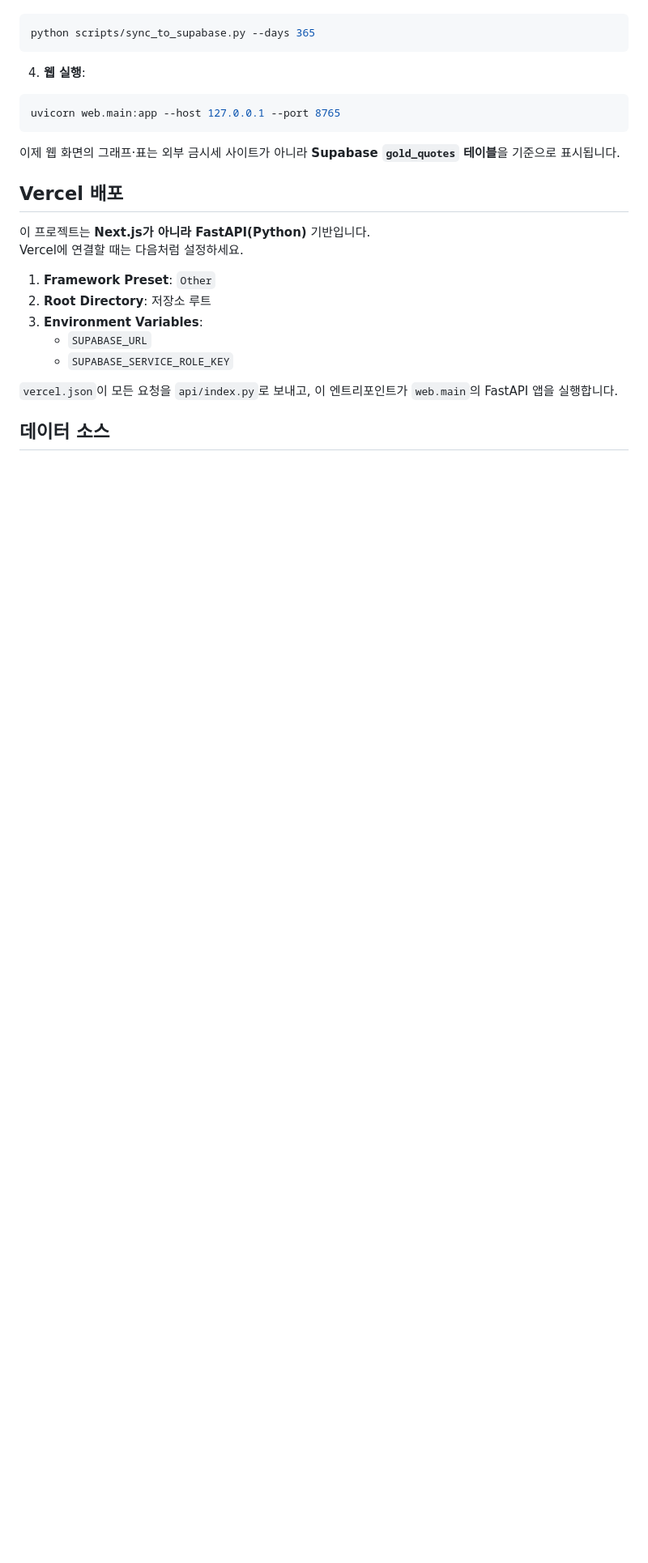
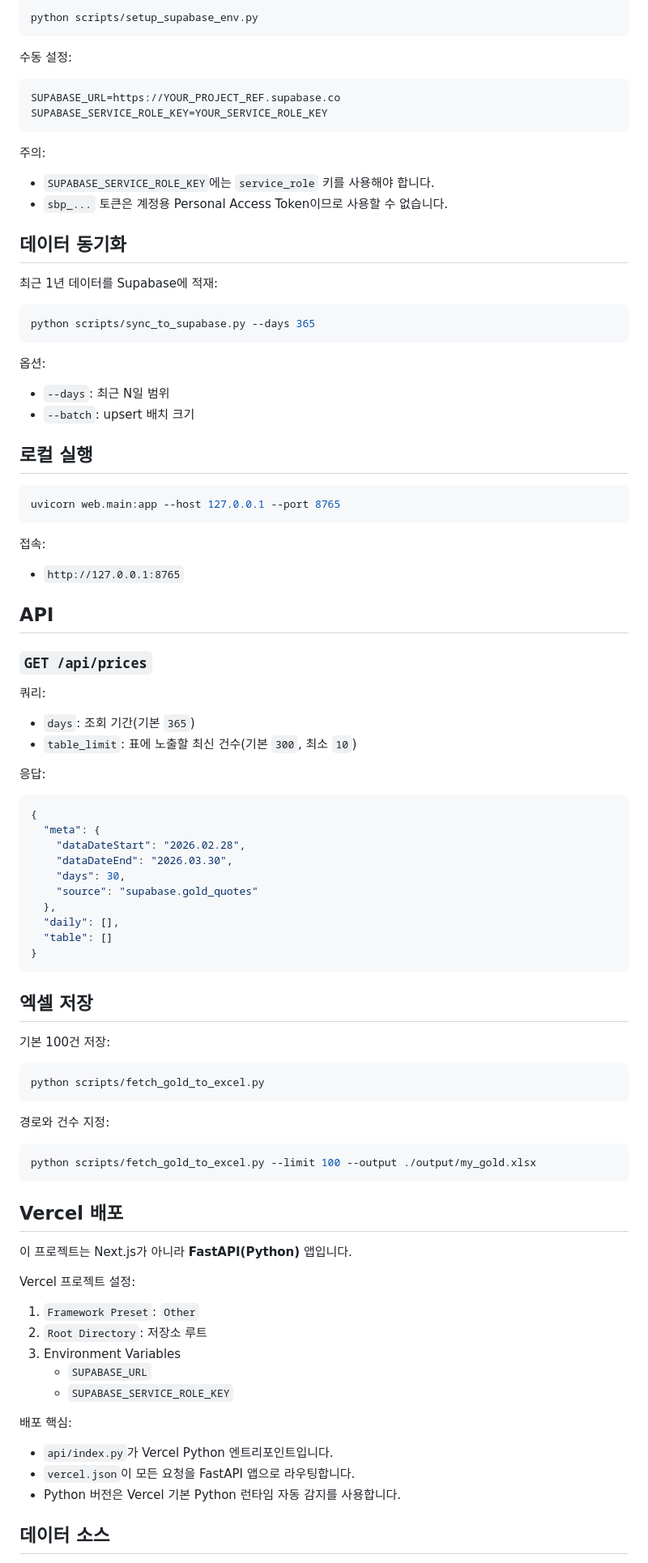
Before and after one commit to allencho-svc/goldprice, a Markdown page: README.md, the part around one of its changes. Shown at 81% size. Rendered like a GitHub page; blank space fills up the shorter version.

````diff
--- a/README.md
+++ b/README.md
@@ -25,28 +74,97 @@
+```bash
+python scripts/setup_supabase_env.py
+```
+
+수동 설정:
+
+```env
+SUPABASE_URL=https://YOUR_PROJECT_REF.supabase.co
+SUPABASE_SERVICE_ROLE_KEY=YOUR_SERVICE_ROLE_KEY
+```
+
+주의:
+
+- `SUPABASE_SERVICE_ROLE_KEY`에는 `service_role` 키를 사용해야 합니다.
+- `sbp_...` 토큰은 계정용 Personal Access Token이므로 사용할 수 없습니다.
+
+## 데이터 동기화
+
+최근 1년 데이터를 Supabase에 적재:
 
 ```bash
 python scripts/sync_to_supabase.py --days 365
 ```
 
-4. **웹 실행**:
+옵션:
+
+- `--days`: 최근 N일 범위
+- `--batch`: upsert 배치 크기
+
+## 로컬 실행
 
 ```bash
 uvicorn web.main:app --host 127.0.0.1 --port 8765
 ```
 
-이제 웹 화면의 그래프·표는 외부 금시세 사이트가 아니라 **Supabase `gold_quotes` 테이블**을 기준으로 표시됩니다.
+접속:
+
+- `http://127.0.0.1:8765`
+
+## API
+
+### `GET /api/prices`
+
+쿼리:
+
+- `days`: 조회 기간(기본 `365`)
+- `table_limit`: 표에 노출할 최신 건수(기본 `300`, 최소 `10`)
+
+응답:
+
+```json
+{
+  "meta": {
+    "dataDateStart": "2026.02.28",
+    "dataDateEnd": "2026.03.30",
+    "days": 30,
+    "source": "supabase.gold_quotes"
+  },
+  "daily": [],
+  "table": []
+}
+```
+
+## 엑셀 저장
+
+기본 100건 저장:
+
+```bash
+python scripts/fetch_gold_to_excel.py
+```
+
+경로와 건수 지정:
+
+```bash
+python scripts/fetch_gold_to_excel.py --limit 100 --output ./output/my_gold.xlsx
+```
 
 ## Vercel 배포
 
-이 프로젝트는 **Next.js가 아니라 FastAPI(Python)** 기반입니다.
-Vercel에 연결할 때는 다음처럼 설정하세요.
+이 프로젝트는 Next.js가 아니라 **FastAPI(Python)** 앱입니다.
 
-1. **Framework Preset**: `Other`
-2. **Root Directory**: 저장소 루트
-3. **Environment Variables**:
+Vercel 프로젝트 설정:
+
+1. `Framework Preset`: `Other`
+2. `Root Directory`: 저장소 루트
+3. Environment Variables
    - `SUPABASE_URL`
    - `SUPABASE_SERVICE_ROLE_KEY`
 
-`vercel.json`이 모든 요청을 `api/index.py`로 보내고, 이 엔트리포인트가 `web.main`의 FastAPI 앱을 실행합니다.
+배포 핵심:
+
+- `api/index.py`가 Vercel Python 엔트리포인트입니다.
+- `vercel.json`이 모든 요청을 FastAPI 앱으로 라우팅합니다.
+- Python 버전은 Vercel 기본 Python 런타임 자동 감지를 사용합니다.
 
 ## 데이터 소스
 
````
Also changed, not shown: other parts of README.md (+68 -47 lines), PRD.md (+202 -59 lines).
